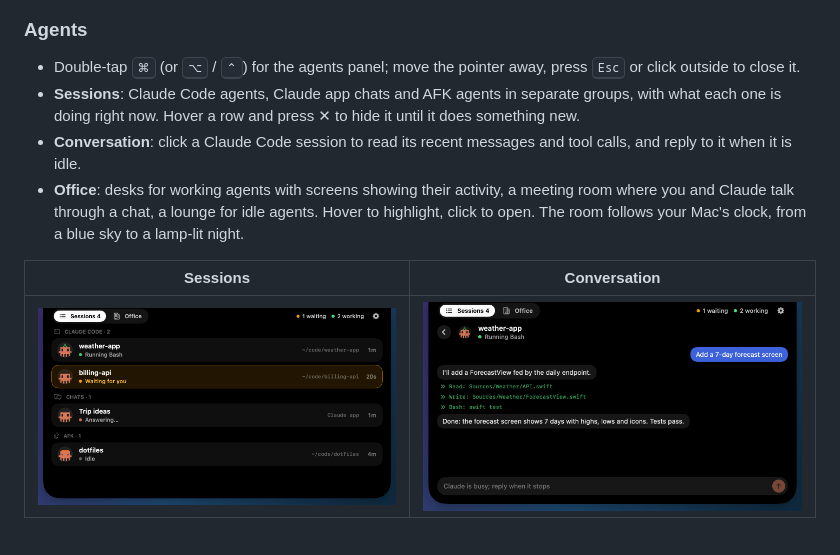
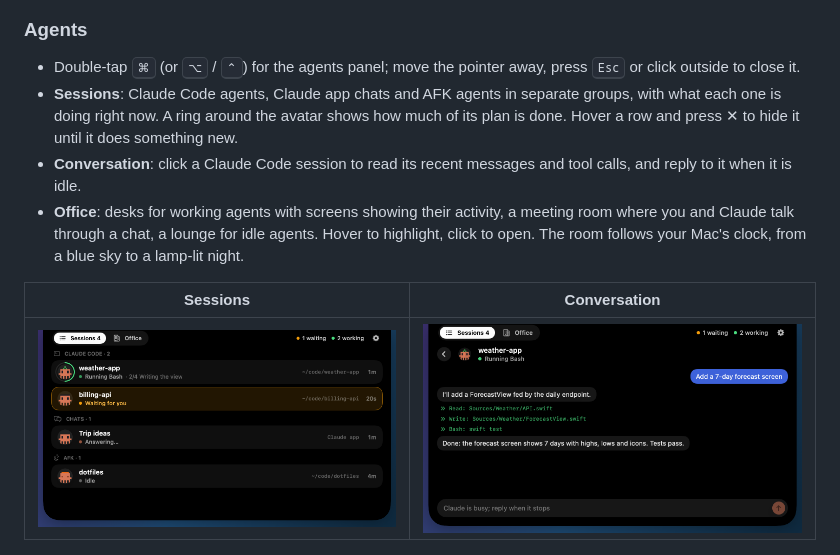
Before and after one commit to asykixd/spectrum, a Markdown page: README.md, the part around the change. Rendered like a GitHub page; pictures changed too: docs/screenshots/agents-sessions.png.

Commit message:
feat(agents): show task progress around the avatar
Co-Authored-By: Claude Opus 5.5 <noreply@anthropic.com>

```diff
--- a/README.md
+++ b/README.md
@@ -41,7 +41,8 @@ desks, talk in the meeting room and doze on the sofa.
 - Double-tap <kbd>⌘</kbd> (or <kbd>⌥</kbd> / <kbd>⌃</kbd>) for the agents panel; move the pointer
   away, press <kbd>Esc</kbd> or click outside to close it.
 - **Sessions**: Claude Code agents, Claude app chats and AFK agents in separate groups, with what
-  each one is doing right now. Hover a row and press ✕ to hide it until it does something new.
+  each one is doing right now. A ring around the avatar shows how much of its plan is done.
+  Hover a row and press ✕ to hide it until it does something new.
 - **Conversation**: click a Claude Code session to read its recent messages and tool calls, and
   reply to it when it is idle.
 - **Office**: desks for working agents with screens showing their activity, a meeting room where
```
Also changed, not shown: CHANGELOG.md (+2 -0 lines), ROADMAP.md (+1 -1 lines), 6 other files.
